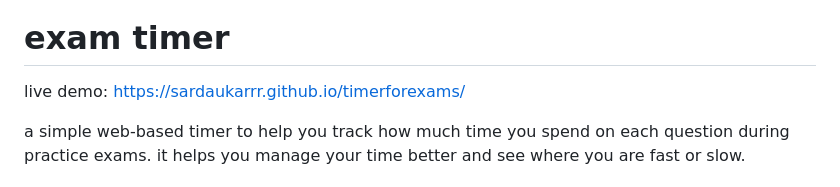
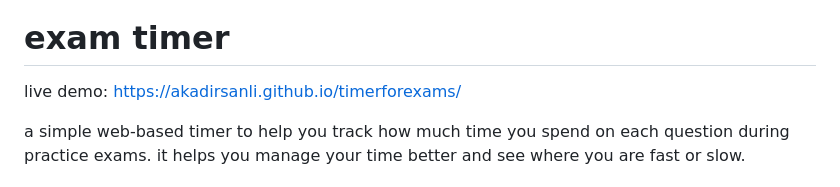
Before and after one commit to SARDAUKARRR/timerforexams, a Markdown page: README.md, the part around the change. Rendered like a GitHub page.

```diff
--- a/README.md
+++ b/README.md
@@ -2,7 +2,7 @@
 
 # exam timer
 
-live demo: <a href="https://sardaukarrr.github.io/timerforexams/" target="_blank">https://sardaukarrr.github.io/timerforexams/</a>
+live demo: https://akadirsanli.github.io/timerforexams/
 
 a simple web-based timer to help you track how much time you spend on each question during practice exams. it helps you manage your time better and see where you are fast or slow.
 
```
